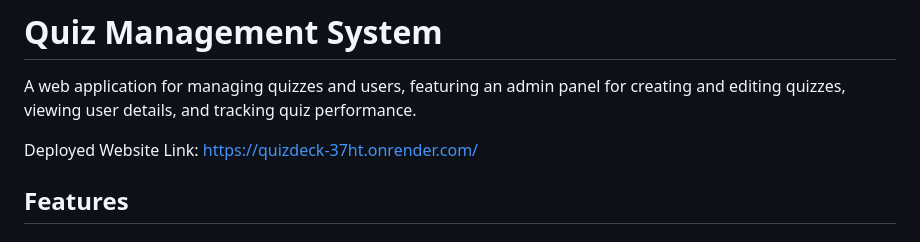
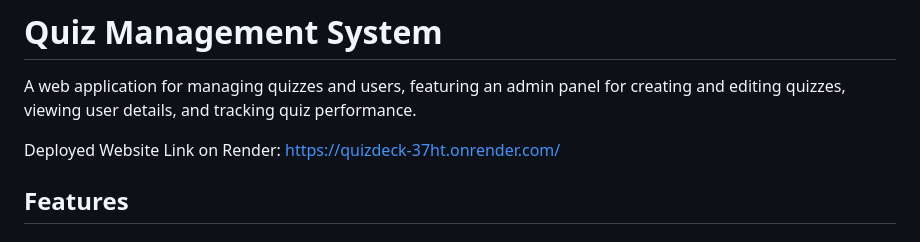
Before and after one commit to ShubhamPrakash26/Quiz_Master_App, a Markdown page: README.md, the part around the change. Drawn GitHub-style.

Commit message:
Added Deployed Website Link

```diff
--- a/README.md
+++ b/README.md
@@ -2,7 +2,7 @@
 
 A web application for managing quizzes and users, featuring an admin panel for creating and editing quizzes, viewing user details, and tracking quiz performance.
 
-Deployed Website Link:
+Deployed Website Link on Render:
 https://quizdeck-37ht.onrender.com/
 
 ## Features
```
